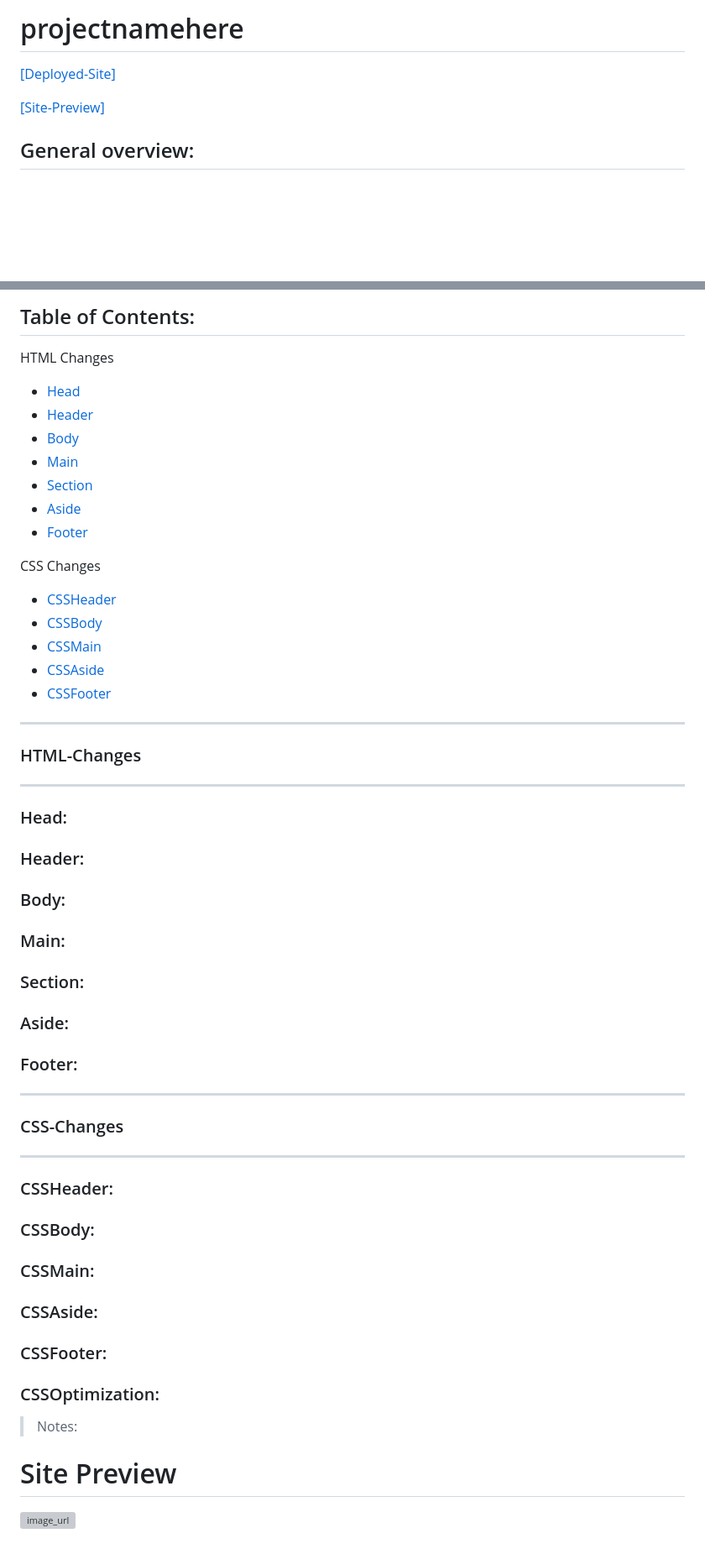
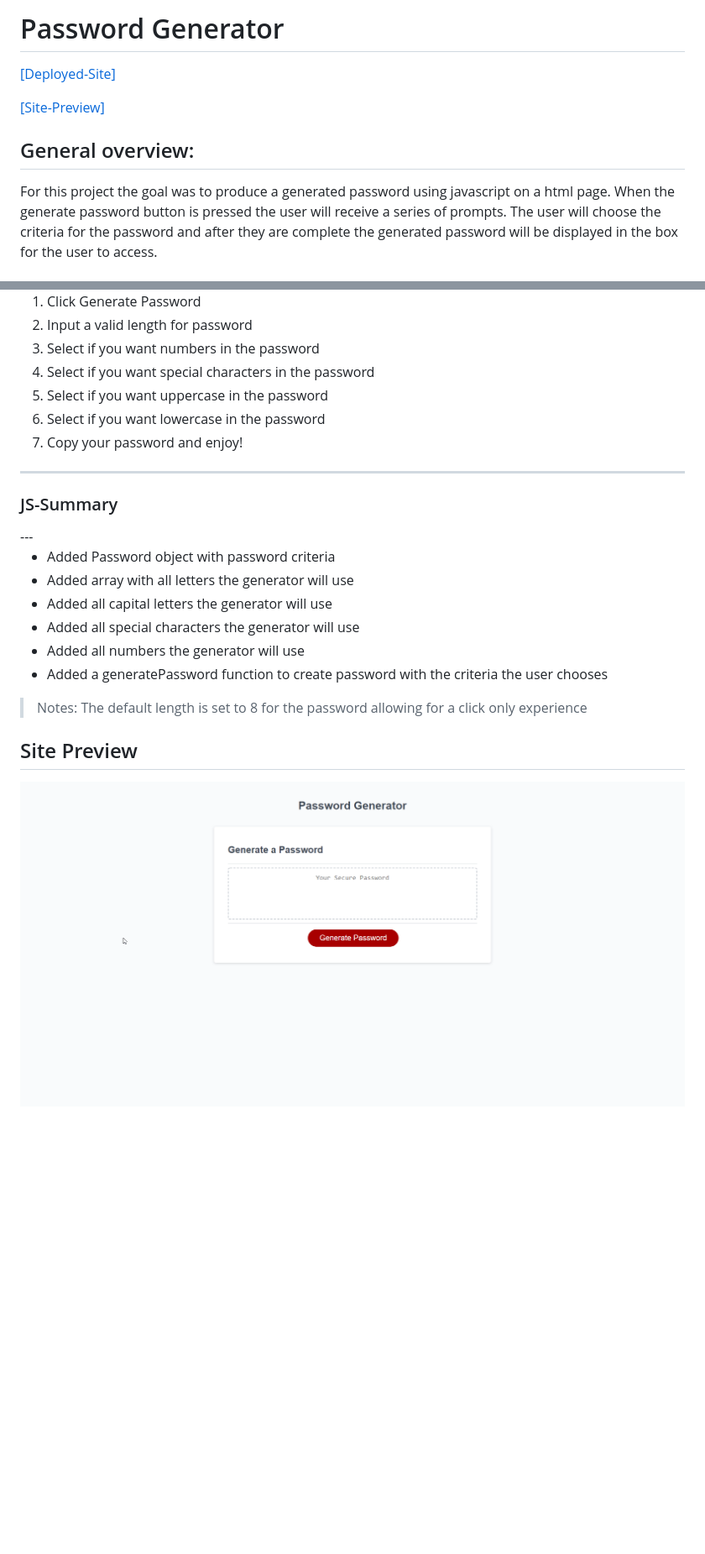
Before and after one commit to Jdogcrane/PasswordGenerator, a Markdown page: README.md, 2 parts joined by grey strips. Shown: that part at 84% size. Rendered like a GitHub page; pictures changed too: assests/images/preview.gif (added); blank space fills up the shorter version; grey boxes are pictures that could not be loaded.

Commit message:
Final push before submittion. Added updated readme and better commenting on javascript

```diff
--- a/README.md
+++ b/README.md
@@ -1,2 +1,2 @@
-<h1 style="text-align: center;">projectnamehere</h1>
+<h1 style="text-align: center;">Password Generator</h1>
 
@@ -7,6 +7,6 @@
 ## General overview:
 
 <p style="font-family:georgia">
-
+For this project the goal was to produce a generated password using javascript on a html page. When the generate password button is pressed the user will receive a series of prompts. The user will choose the criteria for the password and after they are complete the generated password will be displayed in the box for the user to access.
 <p>
 
@@ -13,69 +16,27 @@
 
-## Table of Contents:
+1. Click Generate Password
+2. Input a valid length for password
+3. Select if you want numbers in the password
+4. Select if you want special characters in the password
+5. Select if you want uppercase in the password
+6. Select if you want lowercase in the password
+7. Copy your password and enjoy!
 
-HTML Changes
-- [Head](#Head)
-- [Header](#Head)
-- [Body](#Body)
-- [Main](#Main)
-- [Section](#Section)
-- [Aside](#Aside)
-- [Footer](#Footer)
 
-CSS Changes
-- [CSSHeader](#CSSHeader)
-- [CSSBody](#CSSBody)
-- [CSSMain](#CSSMain)
-- [CSSAside](#CSSAside)
-- [CSSFooter](#CSSFooter)
 
 ---
-<h3 style="text-align:center;">HTML-Changes</h3>
+<h3 style="text-align:center;">JS-Summary</h3>
+---
 
----
-### Head:
+* Added Password object with password criteria
+* Added array with all letters the generator will use
+* Added all capital letters the generator will use
+* Added all special characters the generator will use
+* Added all numbers the generator will use
+* Added a generatePassword function to create password with the criteria the user chooses
 
 
-### Header:
+>Notes: The default length is set to 8 for the password allowing for a click only experience
 
-
-### Body:
-
-
-### Main:
-
-
-### Section:
-
-
-### Aside:
-
-
-### Footer:
-
----
-<h3 style="text-align:center;">CSS-Changes</h3>
-
----
-### CSSHeader:
-
-
-### CSSBody:
-
-
-### CSSMain:
-
-
-### CSSAside:
-
-
-### CSSFooter:
-
-
-### CSSOptimization:
-
-
->Notes:
-
-# Site Preview
-![image_url](site_url_link_here "Site preview")
+## Site Preview
+![alt link= this is the place for the site preview](assests/images/preview.gif)
```
Also changed, not shown: other parts of README.md (+4 -1 lines), 1 other file.
